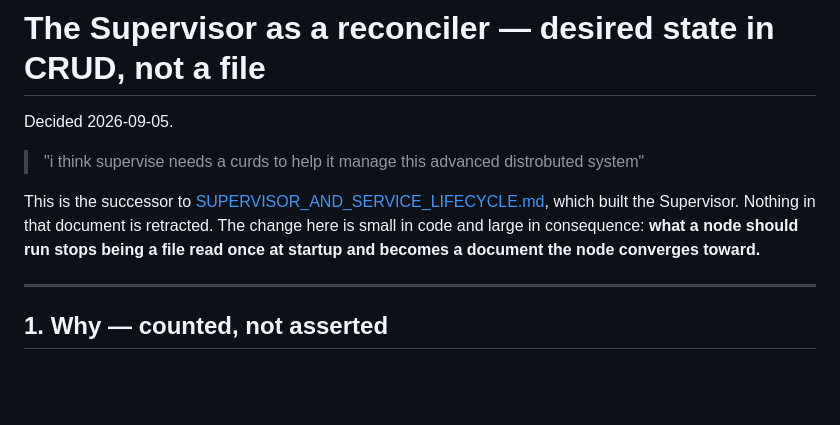
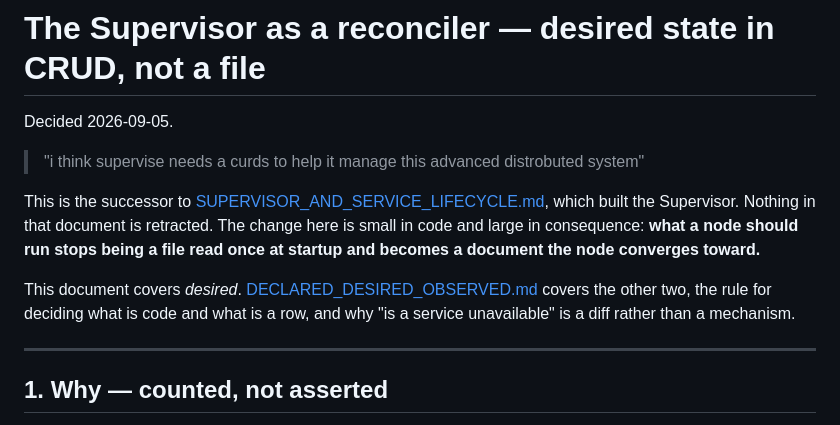
Before and after one commit to FLYBYME/mesh, a Markdown page: docs/SUPERVISOR_AS_DESIRED_STATE.md, the part around the change. Drawn GitHub-style; blank space fills up the shorter version.

```diff
--- a/docs/SUPERVISOR_AS_DESIRED_STATE.md
+++ b/docs/SUPERVISOR_AS_DESIRED_STATE.md
@@ -8,6 +8,10 @@ This is the successor to [SUPERVISOR_AND_SERVICE_LIFECYCLE.md](./SUPERVISOR_AND_
 which built the Supervisor. Nothing in that document is retracted. The change here is small in code and
 large in consequence: **what a node should run stops being a file read once at startup and becomes a
 document the node converges toward.**
+
+This document covers *desired*. [DECLARED_DESIRED_OBSERVED.md](./DECLARED_DESIRED_OBSERVED.md) covers
+the other two, the rule for deciding what is code and what is a row, and why "is a service
+unavailable" is a diff rather than a mechanism.
 
 ---
 
```
Also changed, not shown: docs/DECLARED_DESIRED_OBSERVED.md (added, +165 -0 lines).
